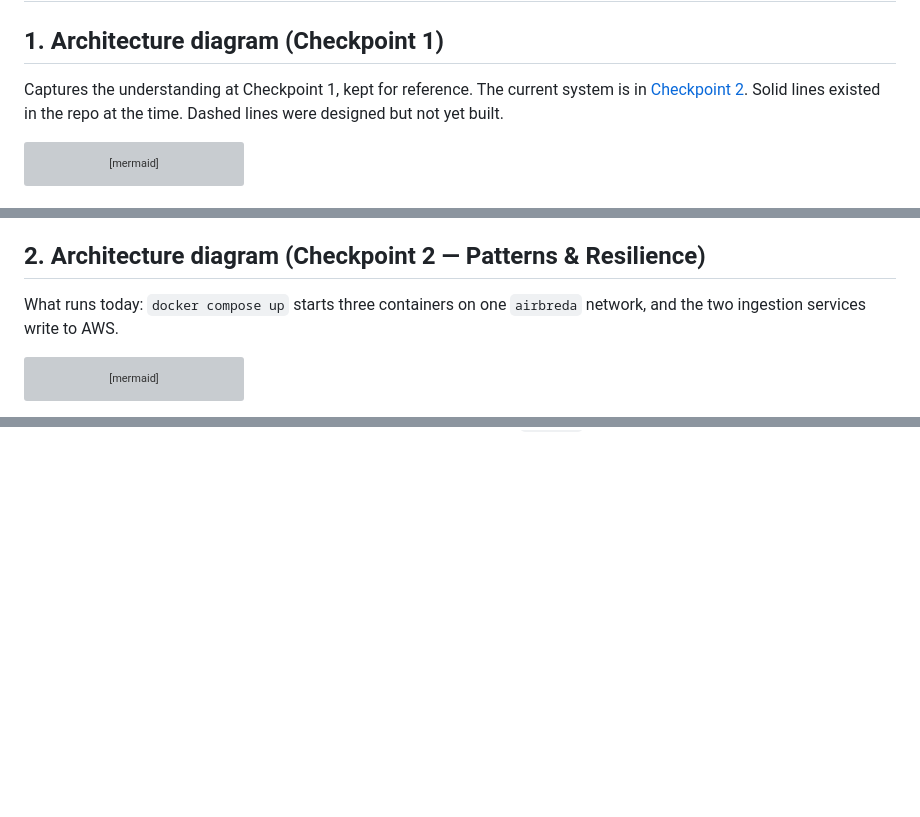
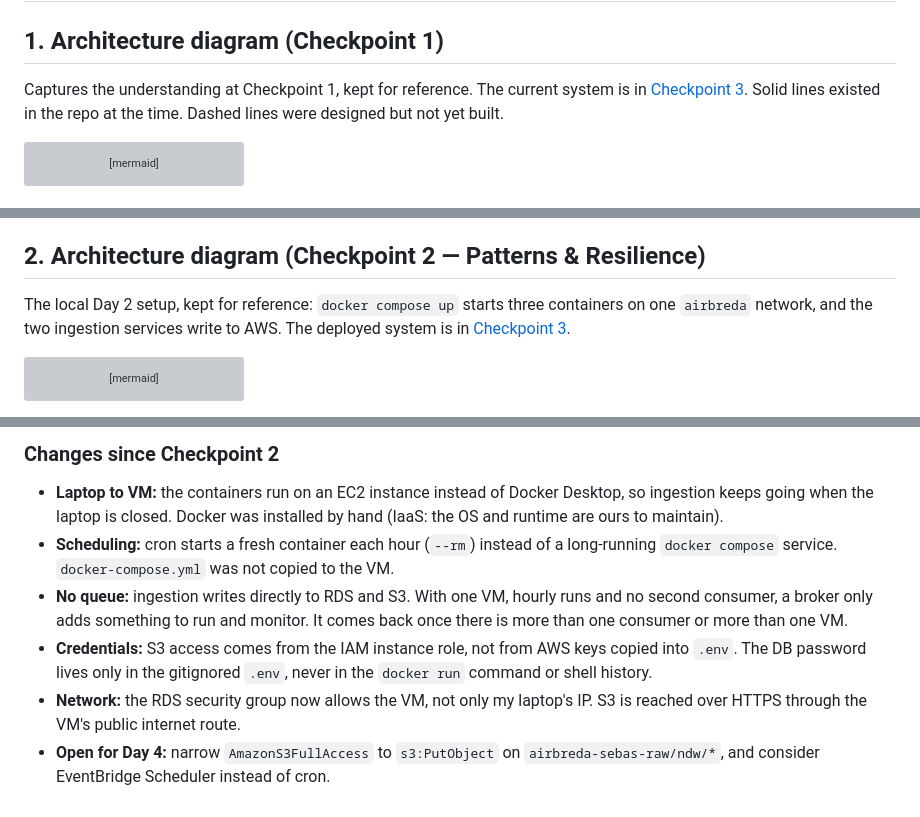
Before and after one commit to SebastiaanBotter244915/system-design-cloud-platforms, a Markdown page: docs/architecture_design.md, 3 parts joined by grey strips. GitHub-like rendering; blank space fills up the shorter version; grey boxes are pictures that could not be loaded.

````diff
--- a/docs/architecture_design.md
+++ b/docs/architecture_design.md
@@ -2,7 +2,7 @@
 ## 1. Architecture diagram (Checkpoint 1)
 
 Captures the understanding at Checkpoint 1, kept for reference. The current
-system is in [Checkpoint 2](#2-architecture-diagram-checkpoint-2--patterns--resilience).
+system is in [Checkpoint 3](#3-architecture-diagram-checkpoint-3--datalab-state).
 Solid lines existed in the repo at the time. Dashed lines were designed but not yet built.
 
 ```mermaid
@@ -52,8 +52,9 @@ flowchart LR
 
 ## 2. Architecture diagram (Checkpoint 2 — Patterns & Resilience)
 
-What runs today: `docker compose up` starts three containers on one
-`airbreda` network, and the two ingestion services write to AWS.
+The local Day 2 setup, kept for reference: `docker compose up` starts three
+containers on one `airbreda` network, and the two ingestion services write
+to AWS. The deployed system is in [Checkpoint 3](#3-architecture-diagram-checkpoint-3--datalab-state).
 
 ```mermaid
 flowchart LR
@@ -175,0 +223,18 @@ Why the two sources are handled differently:
+### Changes since Checkpoint 2
+
+- **Laptop to VM:** the containers run on an EC2 instance instead of Docker
+  Desktop, so ingestion keeps going when the laptop is closed. Docker was
+  installed by hand (IaaS: the OS and runtime are ours to maintain).
+- **Scheduling:** cron starts a fresh container each hour (`--rm`) instead of
+  a long-running `docker compose` service. `docker-compose.yml` was not copied
+  to the VM.
+- **No queue:** ingestion writes directly to RDS and S3. With one VM, hourly
+  runs and no second consumer, a broker only adds something to run and
+  monitor. It comes back once there is more than one consumer or more than one VM.
+- **Credentials:** S3 access comes from the IAM instance role, not from AWS
+  keys copied into `.env`. The DB password lives only in the gitignored
+  `.env`, never in the `docker run` command or shell history.
+- **Network:** the RDS security group now allows the VM, not only my laptop's
+  IP. S3 is reached over HTTPS through the VM's public internet route.
+- **Open for Day 4:** narrow `AmazonS3FullAccess` to `s3:PutObject` on
+  `airbreda-sebas-raw/ndw/*`, and consider EventBridge Scheduler instead of cron.
````
Also changed, not shown: other parts of docs/architecture_design.md (+46 -0 lines), docs/index.md (added, +4 -0 lines).
